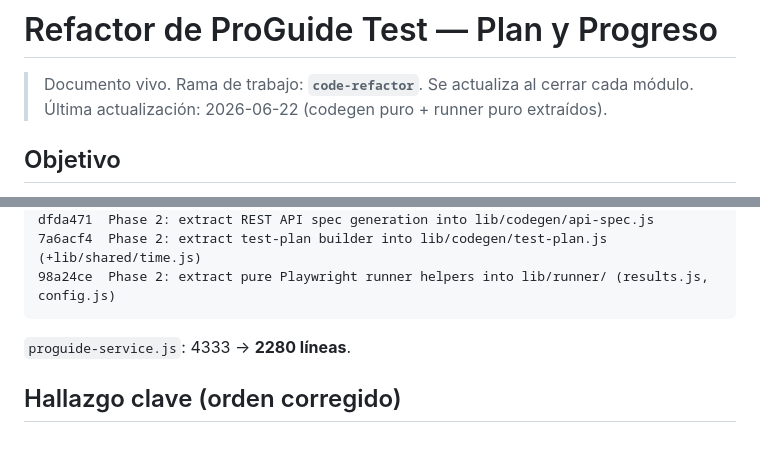
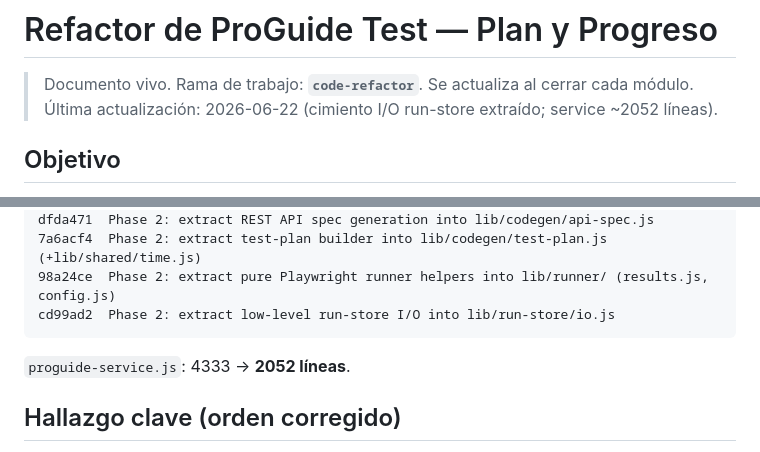
Before and after one commit to molivera-proguide/proguide-test, a Markdown page: REFACTOR.md, 2 parts joined by grey strips. Rendered like a GitHub page.

````diff
--- a/REFACTOR.md
+++ b/REFACTOR.md
@@ -1,7 +1,7 @@
 # Refactor de ProGuide Test — Plan y Progreso
 
 > Documento vivo. Rama de trabajo: **`code-refactor`**. Se actualiza al cerrar cada módulo.
-> Última actualización: 2026-06-22 (codegen puro + runner puro extraídos).
+> Última actualización: 2026-06-22 (cimiento I/O run-store extraído; service ~2052 líneas).
 
 ## Objetivo
 
@@ -48,9 +48,10 @@ d8e24a8  Phase 2: extract Markdown case parser into lib/markdown/parse-cases.js
 dfda471  Phase 2: extract REST API spec generation into lib/codegen/api-spec.js
 7a6acf4  Phase 2: extract test-plan builder into lib/codegen/test-plan.js (+lib/shared/time.js)
 98a24ce  Phase 2: extract pure Playwright runner helpers into lib/runner/ (results.js, config.js)
+cd99ad2  Phase 2: extract low-level run-store I/O into lib/run-store/io.js
 ```
 
-`proguide-service.js`: 4333 → **2280 líneas**.
+`proguide-service.js`: 4333 → **2052 líneas**.
 
 ## Hallazgo clave (orden corregido)
 
````
Also changed, not shown: other parts of REFACTOR.md (+25 -15 lines).
